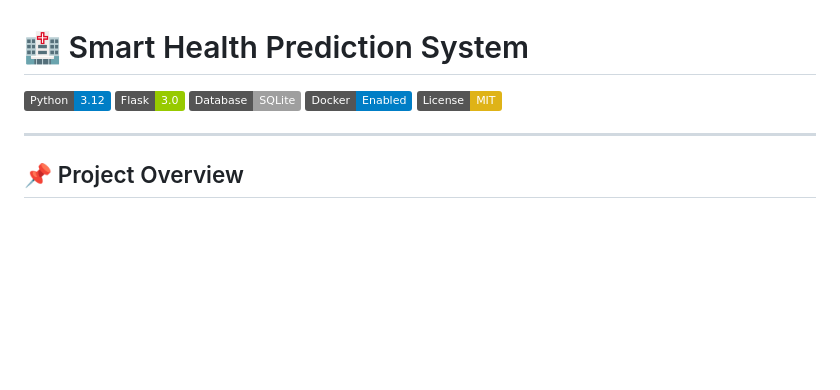
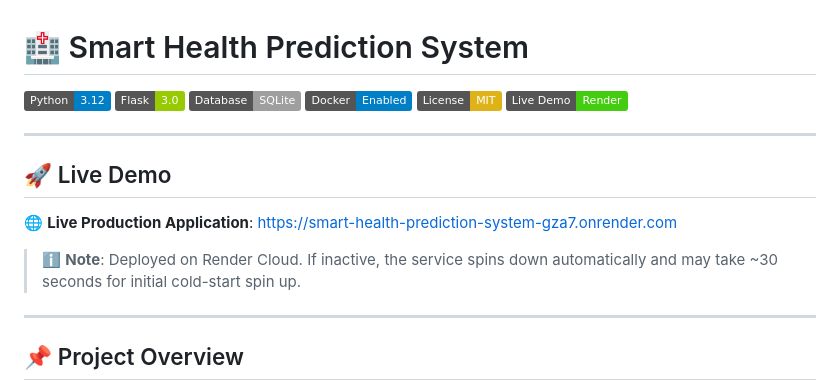
Before and after one commit to dvharshavardhan/Smart-Health-Prediction-System, a Markdown page: README.md, the part around the change. Drawn GitHub-style; badges without logos; blank space fills up the shorter version.

Commit message:
docs: add live demo production URL to README

```diff
--- a/README.md
+++ b/README.md
@@ -5,6 +5,15 @@
 [![SQLite](https://img.shields.io/badge/Database-SQLite-lightgrey.svg)](https://www.sqlite.org/)
 [![Docker](https://img.shields.io/badge/Docker-Enabled-blue.svg)](Dockerfile)
 [![License: MIT](https://img.shields.io/badge/License-MIT-yellow.svg)](LICENSE)
+[![Live Demo](https://img.shields.io/badge/Live_Demo-Render-brightgreen.svg)](https://smart-health-prediction-system-gza7.onrender.com)
+
+---
+
+## 🚀 Live Demo
+
+🌐 **Live Production Application**: [https://smart-health-prediction-system-gza7.onrender.com](https://smart-health-prediction-system-gza7.onrender.com)
+
+> ℹ️ **Note**: Deployed on Render Cloud. If inactive, the service spins down automatically and may take ~30 seconds for initial cold-start spin up.
 
 ---
 
```
